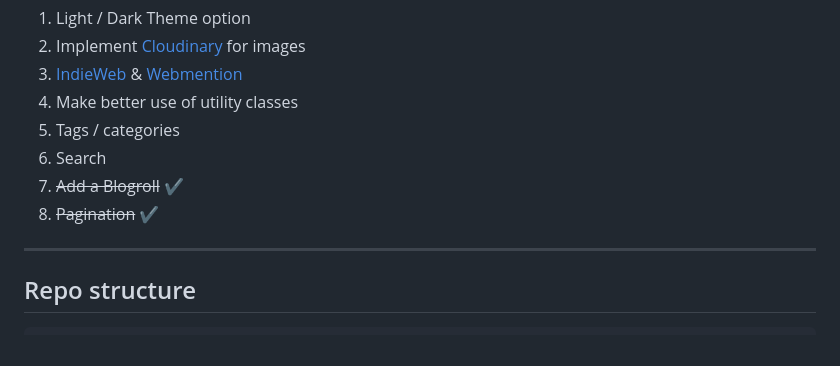
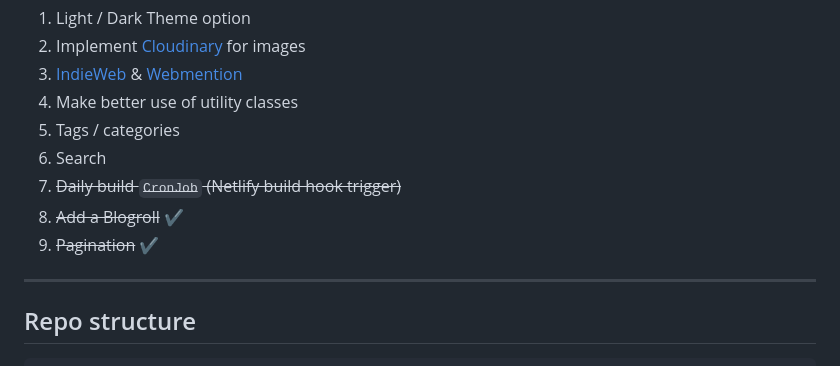
Before and after one commit to brootaylor/brootaylor-v3, a Markdown page: README.md, the part around the change. Rendered like a GitHub page.

```diff
--- a/README.md
+++ b/README.md
@@ -48,8 +48,9 @@ Possible features / enhancements for the future:
 4.  Make better use of utility classes
 5.  Tags / categories
 6.  Search
-7.  ~~Add a Blogroll~~ ✔️
-8.  ~~Pagination~~ ✔️
+7.  ~~Daily build `CronJob` (Netlify build hook trigger)~~
+8.  ~~Add a Blogroll~~ ✔️
+9.  ~~Pagination~~ ✔️
 
 ---
 
```
